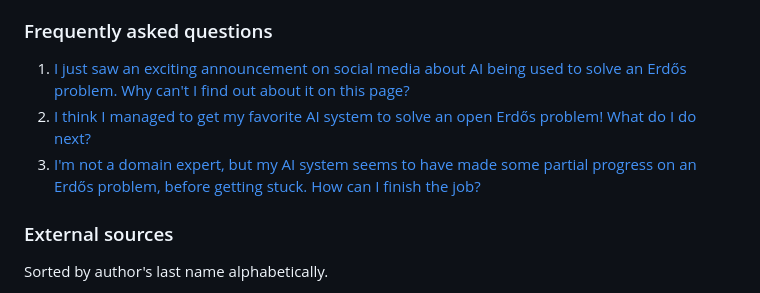
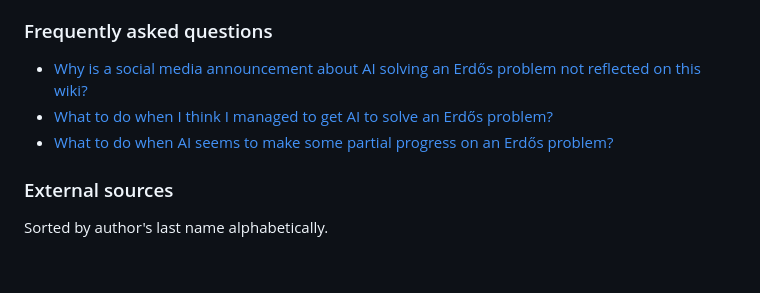
Before and after one commit to TOOPRICEYY/AIErdosDashboard, a Markdown page: wiki-source.md, the part around the change. Rendered like a GitHub page; blank space fills up the shorter version.

Commit message:
chore: refresh Erdos wiki data

```diff
--- a/wiki-source.md
+++ b/wiki-source.md
@@ -64,9 +64,9 @@ We have collected some [disclaimers](https://github.com/teorth/erdosproblems/wik
 
 ### Frequently asked questions
 
-1. [I just saw an exciting announcement on social media about AI being used to solve an Erdős problem. Why can't I find out about it on this page?](https://github.com/teorth/erdosproblems/wiki/I-just-saw-an-exciting-announcement-on-social-media-about-AI-being-used-to-solve-an-Erd%C5%91s-problem.-Why-can't-I-find-out-about-it-on-this-page%3F)
-2. [I think I managed to get my favorite AI system to solve an open Erdős problem! What do I do next?](https://github.com/teorth/erdosproblems/wiki/I-think-I-managed-to-get-my-favorite-AI-system-to-solve-an-open-Erd%C5%91s-problem!-What-do-I-do-next%3F)
-3. [I'm not a domain expert, but my AI system seems to have made some partial progress on an Erdős problem, before getting stuck. How can I finish the job?](https://github.com/teorth/erdosproblems/wiki/I'm-not-a-domain-expert,-but-my-AI-system-seems-to-have-made-some-partial-progress-on-an-Erd%C5%91s-problem,-before-getting-stuck.-How-can-I-finish-the-job%3F)
+* [Why is a social media announcement about AI solving an Erdős problem not reflected on this wiki?](https://github.com/teorth/erdosproblems/wiki/Why-is-a-social-media-announcement-about-AI-solving-an-Erd%C5%91s-problem-not-reflected-on-this-wiki%3F)
+* [What to do when I think I managed to get AI to solve an Erdős problem?](https://github.com/teorth/erdosproblems/wiki/What-to-do-when-I-think-I-managed-to-get-AI-to-solve-an-Erd%C5%91s-problem%3F)
+* [What to do when AI seems to make some partial progress on an Erdős problem?](https://github.com/teorth/erdosproblems/wiki/What-to-do-when-AI-seems-to-make-some-partial-progress-on-an-Erd%C5%91s-problem%3F)
 
 ### External sources
 
```
